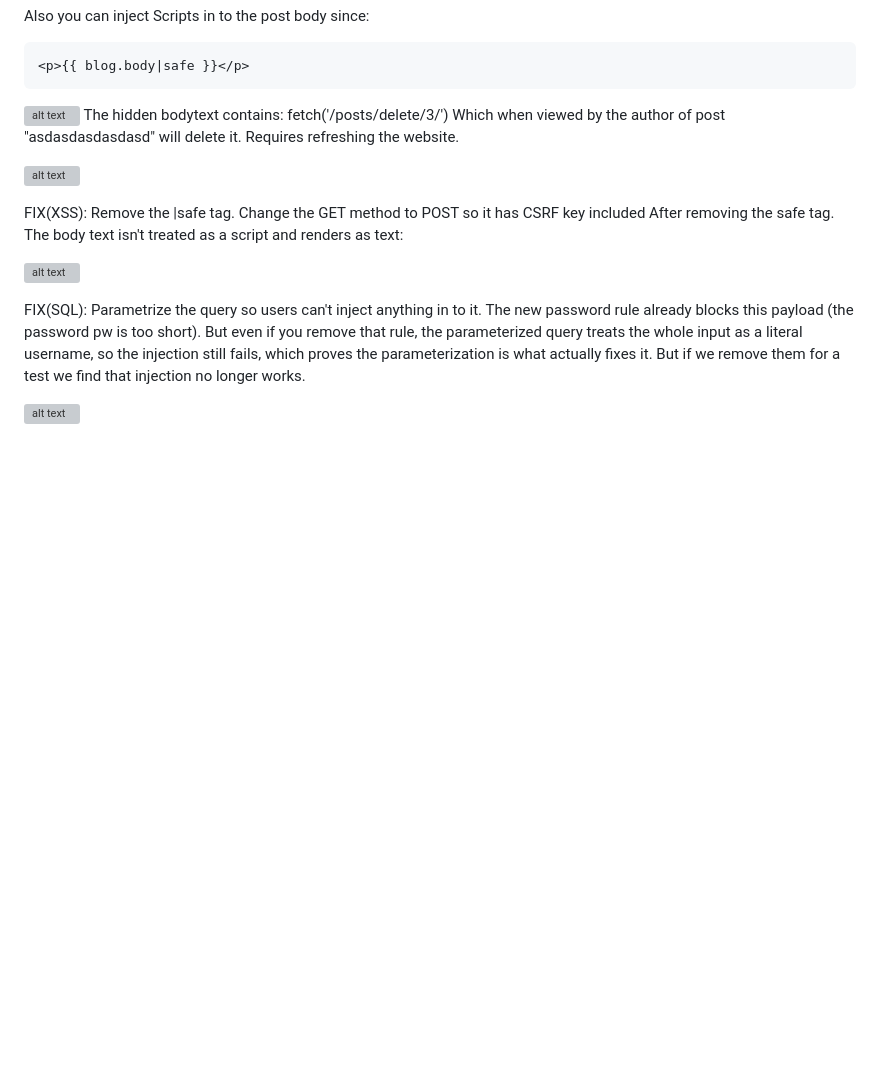
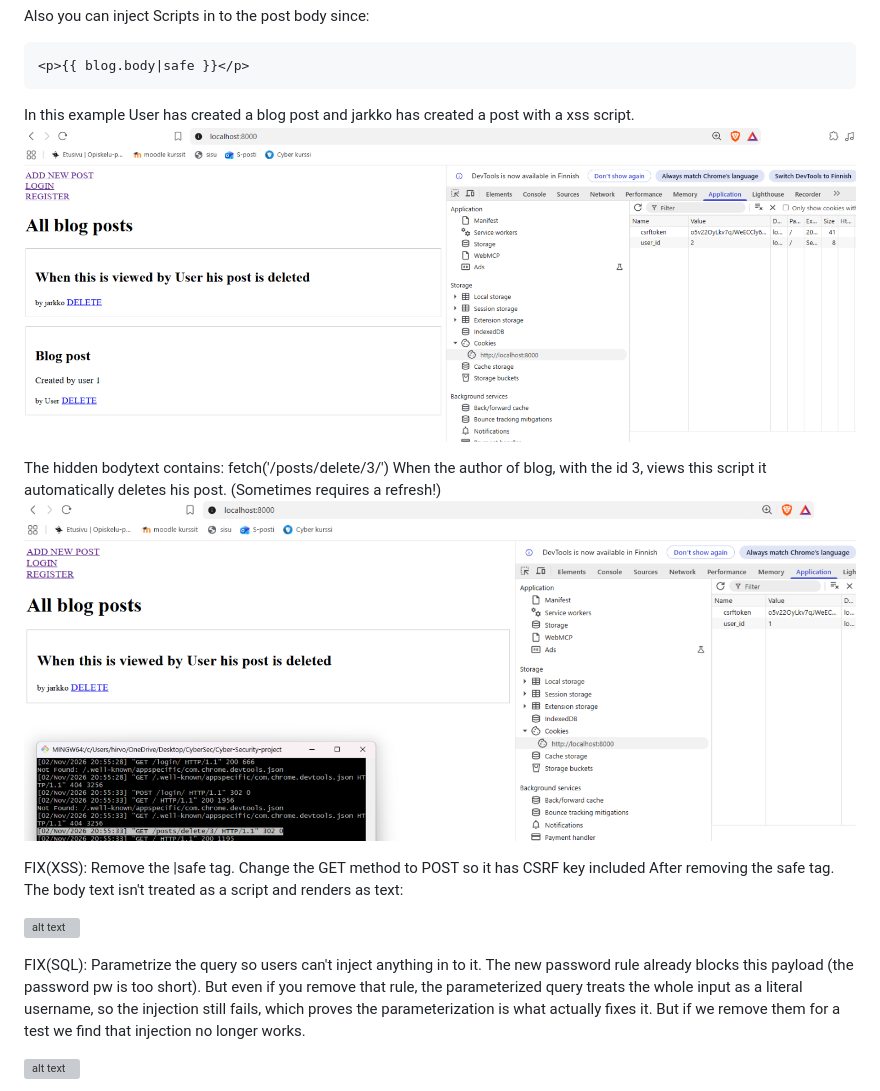
Before and after one commit to TuomasHirv/Cyber-Security-project, a Markdown page: README.md, the part around one of its changes. Drawn GitHub-style; blank space fills up the shorter version; grey boxes are pictures that could not be loaded.

````diff
--- a/README.md
+++ b/README.md
@@ -111,12 +111,13 @@ Also you can inject Scripts in to the post body since:
 <p>{{ blog.body|safe }}</p>
 ```
 
-![alt text](screenshots/CF-2.png)
+In this example User has created a blog post and jarkko has created a post with a xss script.
+![alt text](screenshots/flaw-3-before-3.png)
+
 The hidden bodytext contains: <script>fetch('/posts/delete/3/')</script>
-Which when viewed by the author of post "asdasdasdasdasd" will delete it.
-Requires refreshing the website.
-
-![alt text](screenshots/CF-3.png)
+When the author of blog, with the id 3, views this script it automatically deletes his post.
+(Sometimes requires a refresh!)
+![alt text](screenshots/flaw-3-before-4.png)
 
 FIX(XSS): Remove the |safe tag. Change the GET method to POST so it has CSRF key included
 After removing the safe tag. The body text isn't treated as a script and renders as text:
````
Also changed, not shown: other parts of README.md (+5 -2 lines), screenshots/flaw-4-before-1.png (added), screenshots/flaw-4-before-2.png (added).
